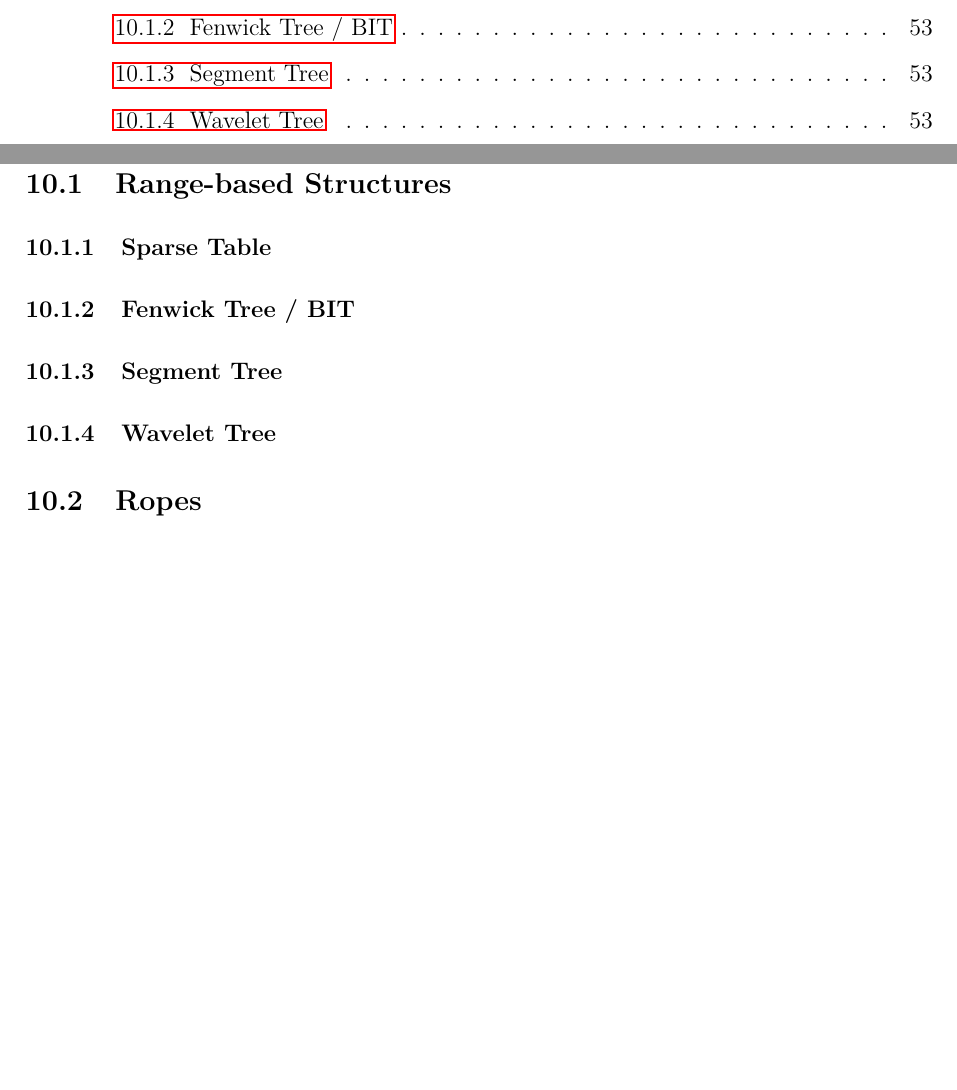
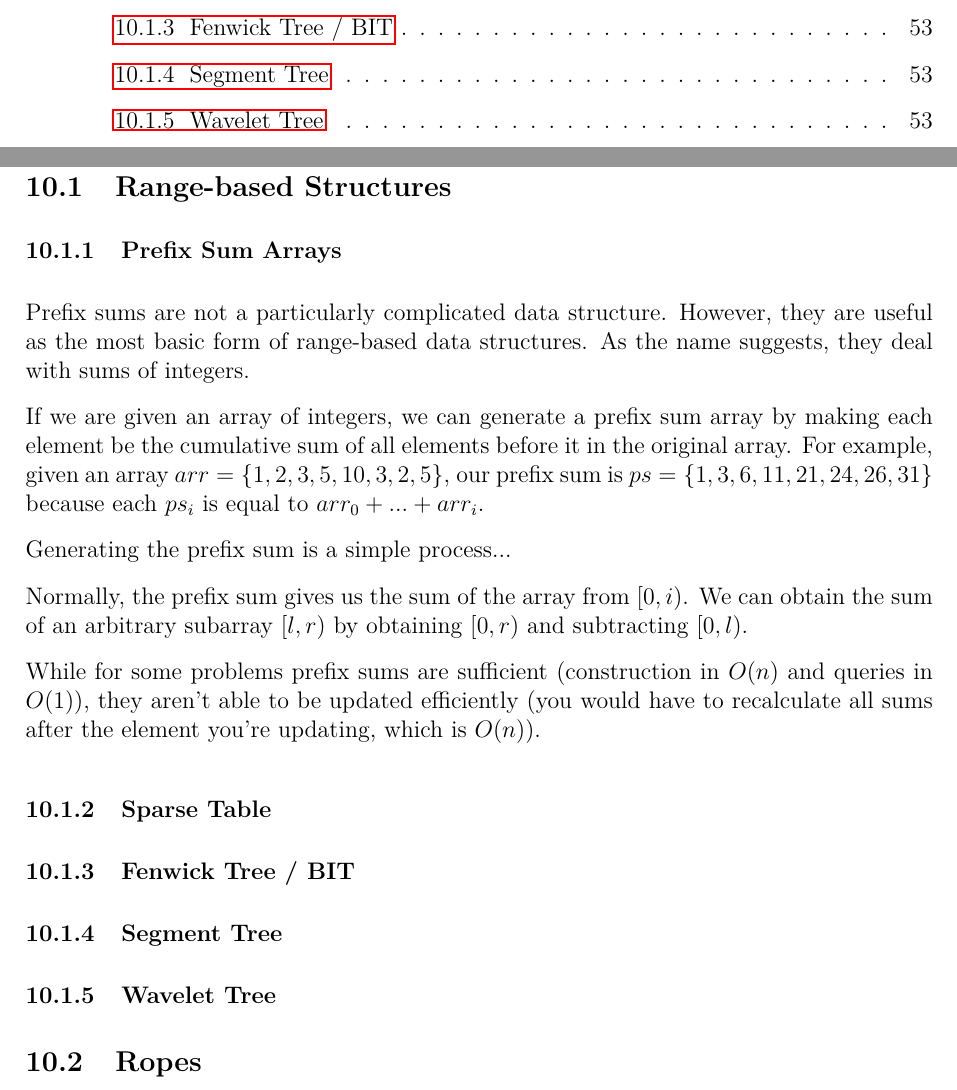
Before and after one commit to JarateKing/Competitive-Programming-Textbook, a LaTeX document (main.tex, which reads chapters/advanced-data-structures.tex): two parts of pages 6 and 53 of 62, joined at a grey line, cut so that both start at the same text, the shorter picture padded with empty space. Compiled offline with pdfLaTeX.

Commit message:
added prefix sum note

```diff
--- a/chapters/advanced-data-structures.tex
+++ b/chapters/advanced-data-structures.tex
@@ -1,5 +1,17 @@
 \section{Advanced Data Structures}
 \subsection{Range-based Structures}
+\subsubsection{Prefix Sum Arrays}
+
+Prefix sums are not a particularly complicated data structure. However, they are useful as the most basic form of range-based data structures. As the name suggests, they deal with sums of integers.
+
+If we are given an array of integers, we can generate a prefix sum array by making each element be the cumulative sum of all elements before it in the original array. For example, given an array $arr = \{1,2,3,5,10,3,2,5\}$, our prefix sum is $ps = \{1,3,6,11,21,24,26,31\}$ because each $ps_i$ is equal to $arr_0 + ... + arr_i$.
+
+Generating the prefix sum is a simple process...
+
+Normally, the prefix sum gives us the sum of the array from $[0,i)$. We can obtain the sum of an arbitrary subarray $[l,r)$ by obtaining $[0,r)$ and subtracting $[0,l)$.
+
+While for some problems prefix sums are sufficient (construction in $O(n)$ and queries in $O(1)$), they aren't able to be updated efficiently (you would have to recalculate all sums after the element you're updating, which is $O(n)$).
+
 \subsubsection{Sparse Table}
 \subsubsection{Fenwick Tree / BIT}
 \subsubsection{Segment Tree}
```
